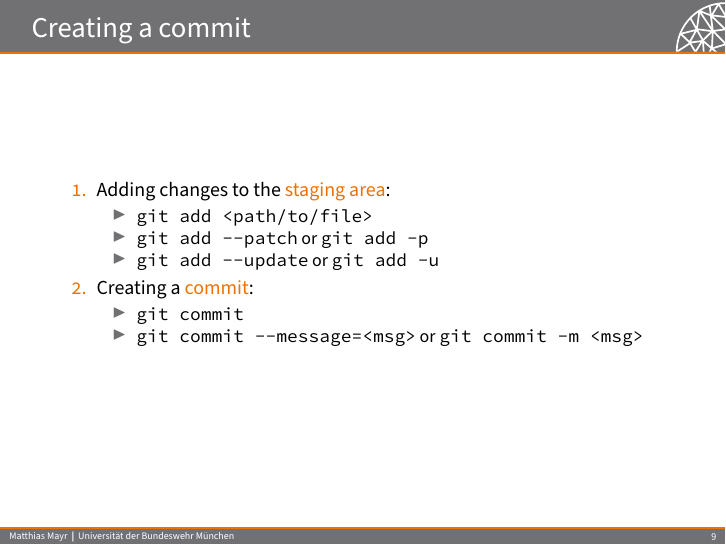
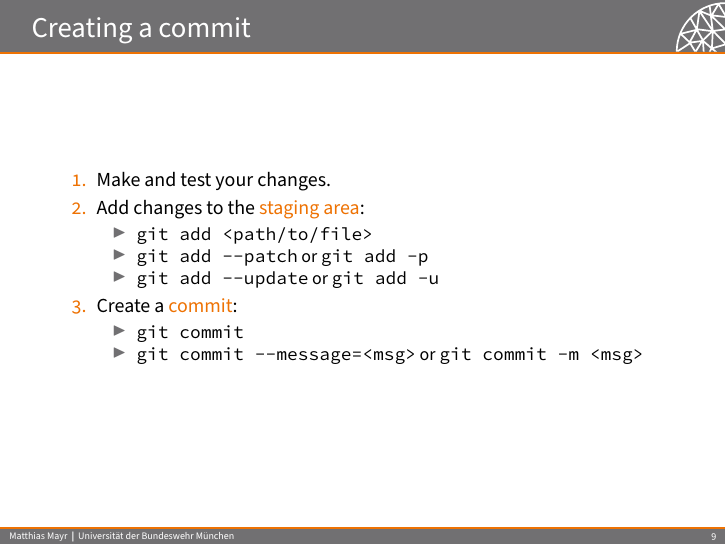
Before and after one commit to mayrmt/intro_git, LaTeX slides (main.tex, which reads content.tex): page 17 of 26. Compiled offline with pdfLaTeX.

Commit message:
More details on creating a commit

```diff
--- a/content.tex
+++ b/content.tex
@@ -208,13 +208,14 @@ Show the commit history as well as indicators of the synchronization with \code{
 
 \begin{frame}{Creating a commit}
 \begin{enumerate}
-\item Adding changes to the \structure{staging area}:
+\item Make and test your changes.
+\item Add changes to the \structure{staging area}:
 \begin{itemize}
 \item \code{git add <path/to/file>}
 \item \code{git add {\ddash}patch} or \code{git add -p}
 \item \code{git add {\ddash}update} or \code{git add -u}
 \end{itemize}
-\item Creating a \structure{commit}:
+\item Create a \structure{commit}:
 \begin{itemize}
 \item \code{git commit}
 \item \code{git commit {\ddash}message=<msg>} or \code{git commit -m <msg>}
```
